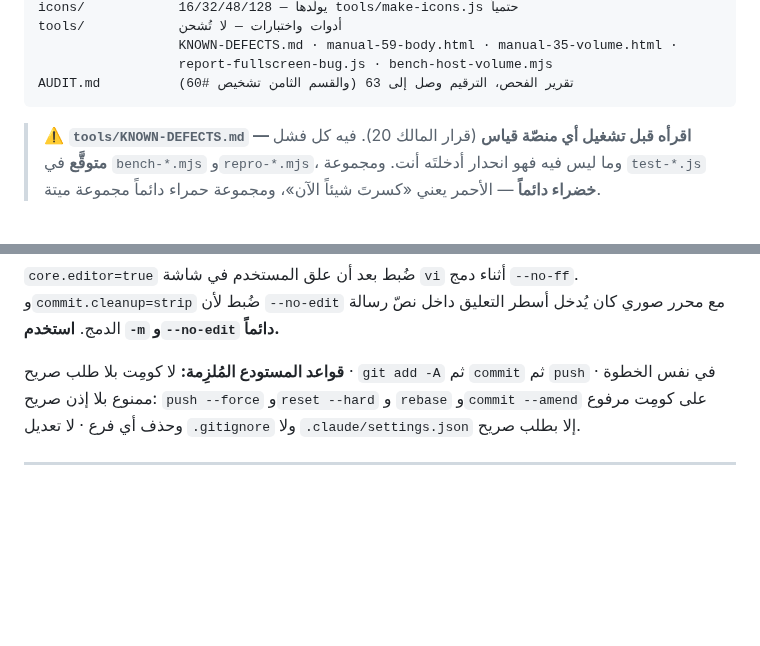
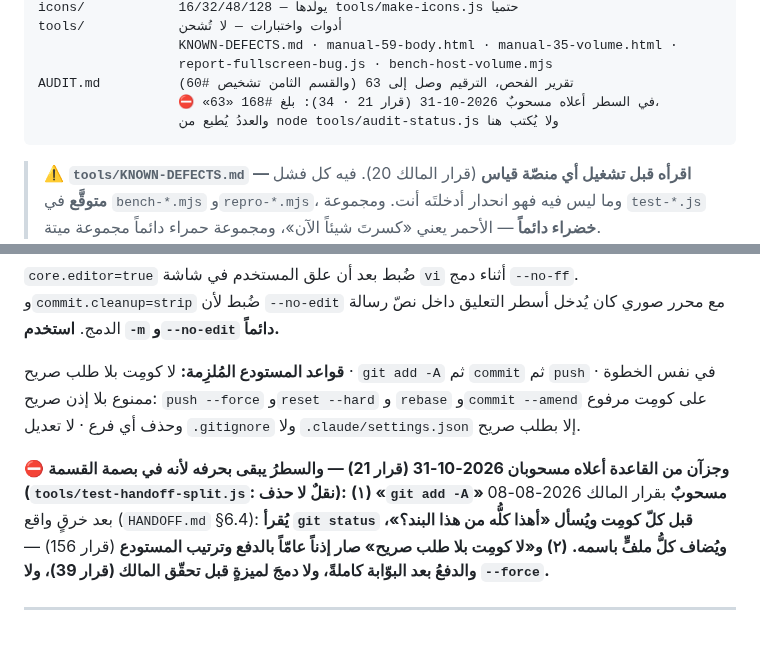
Before and after one commit to nssr12/VIDEO-ZONES, a Markdown page: docs/REFERENCE.md, 2 parts joined by grey strips. Rendered like a GitHub page; blank space fills up the shorter version.

````diff
--- a/docs/REFERENCE.md
+++ b/docs/REFERENCE.md
@@ -165,6 +165,8 @@ tools/            أدوات واختبارات — لا تُشحن
                   KNOWN-DEFECTS.md · manual-59-body.html · manual-35-volume.html ·
                   report-fullscreen-bug.js · bench-host-volume.mjs
 AUDIT.md          تقرير الفحص، الترقيم وصل إلى 63 (والقسم الثامن تشخيص #60)
+                  ⛔ «63» في السطر أعلاه مسحوبٌ 2026-10-31 (قرار 21 · 34): بلغ #168،
+                  والعددُ يُطبع من node tools/audit-status.js ولا يُكتب هنا
 ```
 
 > ⚠️ **`tools/KNOWN-DEFECTS.md` — اقرأه قبل تشغيل أي منصّة قياس** (قرار المالك 20).
@@ -294,4 +296,11 @@ commit.cleanup   = strip     # تُجرَّد أسطر # من الرسالة
 `rebase` و`commit --amend` على كومِت مرفوع وحذف أي فرع · لا تعديل `.gitignore`
 ولا `.claude/settings.json` إلا بطلب صريح.
 
+⛔ **وجزآن من القاعدة أعلاه مسحوبان 2026-10-31 (قرار 21) — والسطرُ يبقى بحرفه لأنه في
+بصمة القسمة (`tools/test-handoff-split.js`: نقلٌ لا حذف):**
+**(١) «`git add -A`» مسحوبٌ** بقرار المالك 2026-08-08 بعد خرقٍ واقع (`HANDOFF.md` §6.4):
+**يُقرأ `git status` قبل كلّ كومِت ويُسأل «أهذا كلُّه من هذا البند؟»، ويُضاف كلُّ ملفٍّ باسمه.**
+**(٢) و«لا كومِت بلا طلب صريح» صار إذناً عامّاً بالدفع وترتيب المستودع** (قرار 156) —
+**والدفعُ بعد البوّابة كاملةً، ولا دمجَ لميزةٍ قبل تحقّق المالك (قرار 39)، ولا `--force`.**
+
 ---
````
Also changed, not shown: CLAUDE.md (+4 -4 lines).
